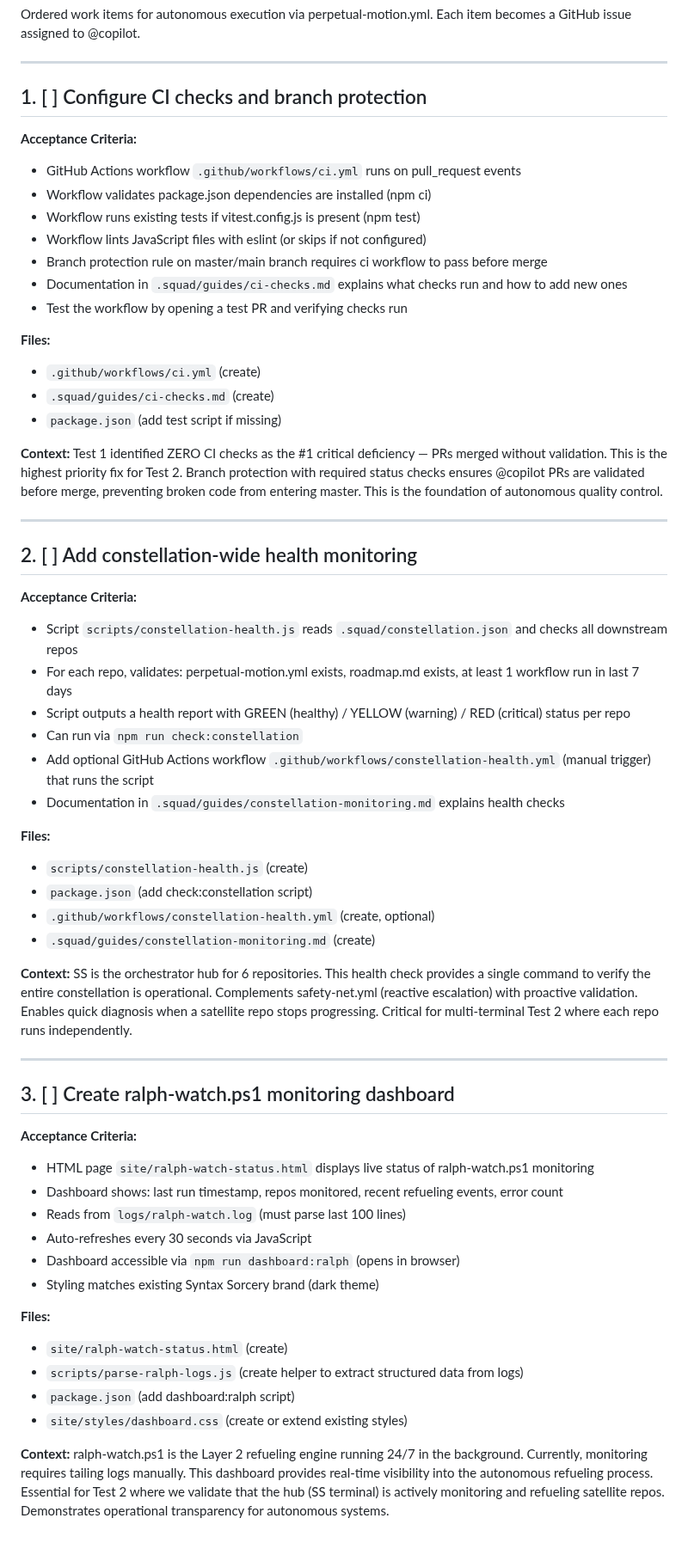
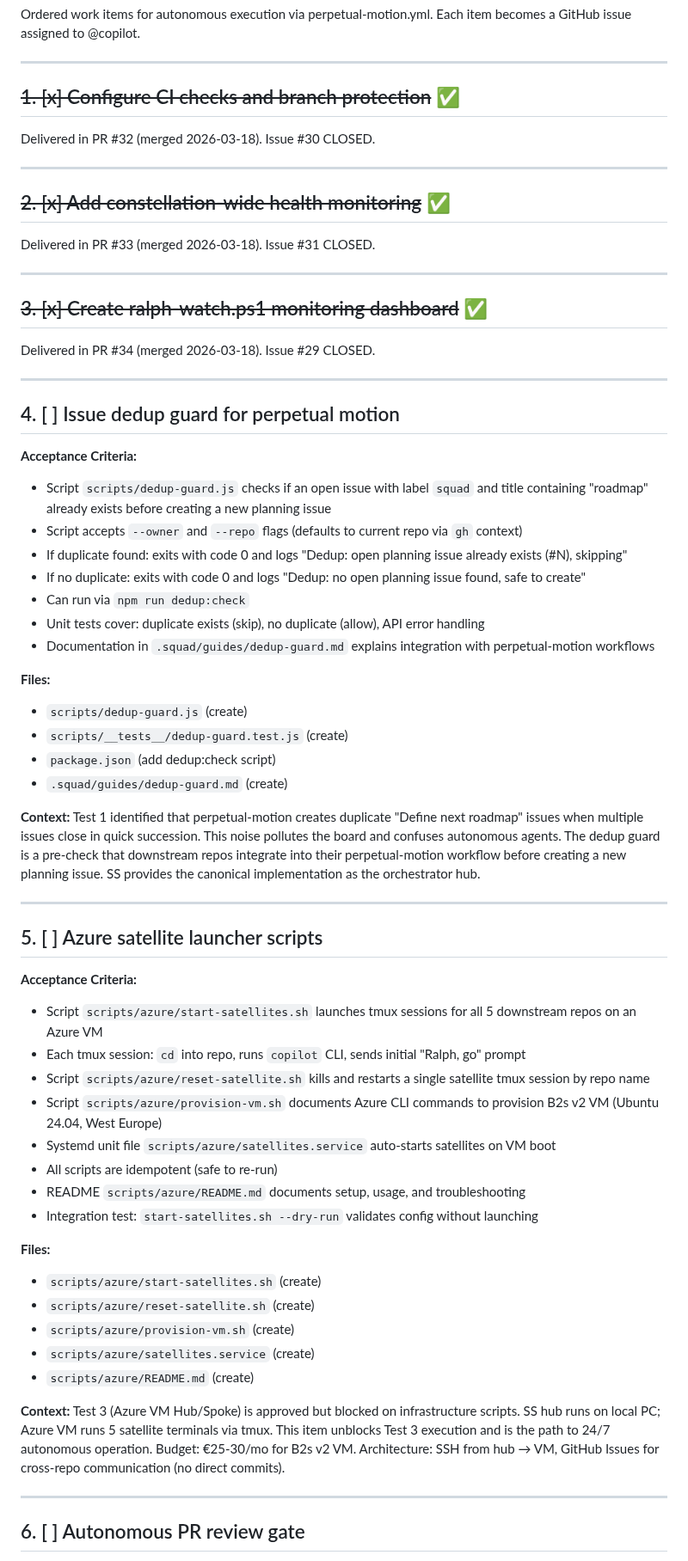
Before and after one commit to jperezdelreal/Syntax-Sorcery, a Markdown page: roadmap.md, the part around one of its changes. Shown at 86% size. Drawn GitHub-style.

Commit message:
roadmap: phase 3 autonomy hardening (dedup #36, azure #35, review gate #37)
Previous roadmap 3/3 COMPLETE (CI #30, health #31, dashboard #29).
New roadmap: 3 items focused on autonomy hardening and Test 3 enablement.

Co-authored-by: Copilot <223556219+Copilot@users.noreply.github.com>

```diff
--- a/roadmap.md
+++ b/roadmap.md
@@ -5,63 +5,69 @@ Each item becomes a GitHub issue assigned to @copilot.
 
 ---
 
-## 1. [ ] Configure CI checks and branch protection
+## ~~1. [x] Configure CI checks and branch protection~~ ✅
 
-**Acceptance Criteria:**
-- GitHub Actions workflow `.github/workflows/ci.yml` runs on pull_request events
-- Workflow validates package.json dependencies are installed (npm ci)
-- Workflow runs existing tests if vitest.config.js is present (npm test)
-- Workflow lints JavaScript files with eslint (or skips if not configured)
-- Branch protection rule on master/main branch requires ci workflow to pass before merge
-- Documentation in `.squad/guides/ci-checks.md` explains what checks run and how to add new ones
-- Test the workflow by opening a test PR and verifying checks run
-
-**Files:**
-- `.github/workflows/ci.yml` (create)
-- `.squad/guides/ci-checks.md` (create)
-- `package.json` (add test script if missing)
-
-**Context:**
-Test 1 identified ZERO CI checks as the #1 critical deficiency — PRs merged without validation. This is the highest priority fix for Test 2. Branch protection with required status checks ensures @copilot PRs are validated before merge, preventing broken code from entering master. This is the foundation of autonomous quality control.
+Delivered in PR #32 (merged 2026-03-18). Issue #30 CLOSED.
 
 ---
 
-## 2. [ ] Add constellation-wide health monitoring
+## ~~2. [x] Add constellation-wide health monitoring~~ ✅
 
-**Acceptance Criteria:**
-- Script `scripts/constellation-health.js` reads `.squad/constellation.json` and checks all downstream repos
-- For each repo, validates: perpetual-motion.yml exists, roadmap.md exists, at least 1 workflow run in last 7 days
-- Script outputs a health report with GREEN (healthy) / YELLOW (warning) / RED (critical) status per repo
-- Can run via `npm run check:constellation`
-- Add optional GitHub Actions workflow `.github/workflows/constellation-health.yml` (manual trigger) that runs the script
-- Documentation in `.squad/guides/constellation-monitoring.md` explains health checks
-
-**Files:**
-- `scripts/constellation-health.js` (create)
-- `package.json` (add check:constellation script)
-- `.github/workflows/constellation-health.yml` (create, optional)
-- `.squad/guides/constellation-monitoring.md` (create)
-
-**Context:**
-SS is the orchestrator hub for 6 repositories. This health check provides a single command to verify the entire constellation is operational. Complements safety-net.yml (reactive escalation) with proactive validation. Enables quick diagnosis when a satellite repo stops progressing. Critical for multi-terminal Test 2 where each repo runs independently.
+Delivered in PR #33 (merged 2026-03-18). Issue #31 CLOSED.
 
 ---
 
-## 3. [ ] Create ralph-watch.ps1 monitoring dashboard
+## ~~3. [x] Create ralph-watch.ps1 monitoring dashboard~~ ✅
+
+Delivered in PR #34 (merged 2026-03-18). Issue #29 CLOSED.
+
+---
+
+## 4. [ ] Issue dedup guard for perpetual motion
 
 **Acceptance Criteria:**
-- HTML page `site/ralph-watch-status.html` displays live status of ralph-watch.ps1 monitoring
-- Dashboard shows: last run timestamp, repos monitored, recent refueling events, error count
-- Reads from `logs/ralph-watch.log` (must parse last 100 lines)
-- Auto-refreshes every 30 seconds via JavaScript
-- Dashboard accessible via `npm run dashboard:ralph` (opens in browser)
-- Styling matches existing Syntax Sorcery brand (dark theme)
+- Script `scripts/dedup-guard.js` checks if an open issue with label `squad` and title containing "roadmap" already exists before creating a new planning issue
+- Script accepts `--owner` and `--repo` flags (defaults to current repo via `gh` context)
+- If duplicate found: exits with code 0 and logs "Dedup: open planning issue already exists (#N), skipping"
+- If no duplicate: exits with code 0 and logs "Dedup: no open planning issue found, safe to create"
+- Can run via `npm run dedup:check`
+- Unit tests cover: duplicate exists (skip), no duplicate (allow), API error handling
+- Documentation in `.squad/guides/dedup-guard.md` explains integration with perpetual-motion workflows
 
 **Files:**
-- `site/ralph-watch-status.html` (create)
-- `scripts/parse-ralph-logs.js` (create helper to extract structured data from logs)
-- `package.json` (add dashboard:ralph script)
-- `site/styles/dashboard.css` (create or extend existing styles)
+- `scripts/dedup-guard.js` (create)
+- `scripts/__tests__/dedup-guard.test.js` (create)
+- `package.json` (add dedup:check script)
+- `.squad/guides/dedup-guard.md` (create)
 
 **Context:**
-ralph-watch.ps1 is the Layer 2 refueling engine running 24/7 in the background. Currently, monitoring requires tailing logs manually. This dashboard provides real-time visibility into the autonomous refueling process. Essential for Test 2 where we validate that the hub (SS terminal) is actively monitoring and refueling satellite repos. Demonstrates operational transparency for autonomous systems.
+Test 1 identified that perpetual-motion creates duplicate "Define next roadmap" issues when multiple issues close in quick succession. This noise pollutes the board and confuses autonomous agents. The dedup guard is a pre-check that downstream repos integrate into their perpetual-motion workflow before creating a new planning issue. SS provides the canonical implementation as the orchestrator hub.
+
+---
+
+## 5. [ ] Azure satellite launcher scripts
+
+**Acceptance Criteria:**
+- Script `scripts/azure/start-satellites.sh` launches tmux sessions for all 5 downstream repos on an Azure VM
+- Each tmux session: `cd` into repo, runs `copilot` CLI, sends initial "Ralph, go" prompt
+- Script `scripts/azure/reset-satellite.sh` kills and restarts a single satellite tmux session by repo name
+- Script `scripts/azure/provision-vm.sh` documents Azure CLI commands to provision B2s v2 VM (Ubuntu 24.04, West Europe)
+- Systemd unit file `scripts/azure/satellites.service` auto-starts satellites on VM boot
+- All scripts are idempotent (safe to re-run)
+- README `scripts/azure/README.md` documents setup, usage, and troubleshooting
+- Integration test: `start-satellites.sh --dry-run` validates config without launching
+
+**Files:**
+- `scripts/azure/start-satellites.sh` (create)
+- `scripts/azure/reset-satellite.sh` (create)
+- `scripts/azure/provision-vm.sh` (create)
+- `scripts/azure/satellites.service` (create)
+- `scripts/azure/README.md` (create)
+
+**Context:**
+Test 3 (Azure VM Hub/Spoke) is approved but blocked on infrastructure scripts. SS hub runs on local PC; Azure VM runs 5 satellite terminals via tmux. This item unblocks Test 3 execution and is the path to 24/7 autonomous operation. Budget: €25-30/mo for B2s v2 VM. Architecture: SSH from hub → VM, GitHub Issues for cross-repo communication (no direct commits).
+
+---
+
+## 6. [ ] Autonomous PR review gate
+
```
Also changed, not shown: other parts of roadmap.md (+17 -0 lines), 2 other files.
